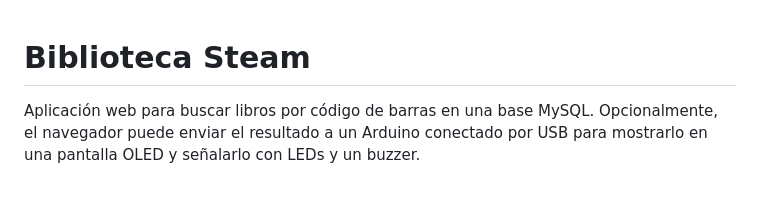
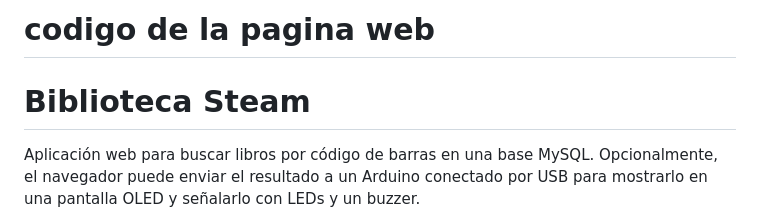
Before and after one commit to bercun/steam_web_biblioteca, a Markdown page: README.md, the part around the change. Rendered like a GitHub page; blank space fills up the shorter version.

```diff
--- a/README.md
+++ b/README.md
@@ -1,3 +1,5 @@
+# codigo de la pagina web
+
 # Biblioteca Steam
 
 Aplicación web para buscar libros por código de barras en una base MySQL. Opcionalmente, el navegador puede enviar el resultado a un Arduino conectado por USB para mostrarlo en una pantalla OLED y señalarlo con LEDs y un buzzer.
```
